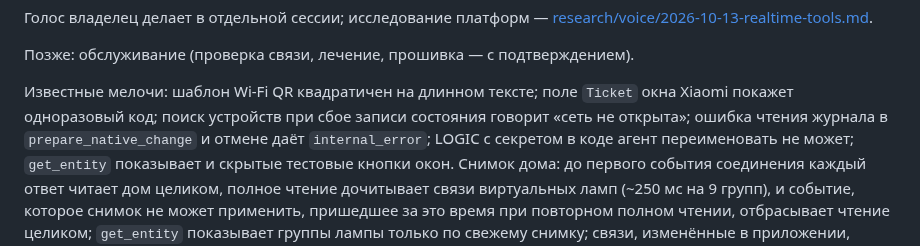
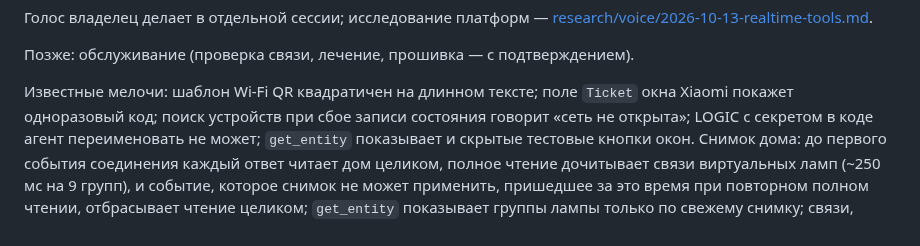
Before and after one commit to xor777/sprut-agent, a Markdown page: PLAN.md, the part around one of its changes. Rendered like a GitHub page.

```diff
--- a/PLAN.md
+++ b/PLAN.md
@@ -155,8 +159,7 @@ BLOCK без реальной просьбы, рефакторинг без ко
 
 Известные мелочи: шаблон Wi-Fi QR квадратичен на длинном тексте; поле
 `Ticket` окна Xiaomi покажет одноразовый код; поиск устройств при сбое записи
-состояния говорит «сеть не открыта»; ошибка чтения журнала в
-`prepare_native_change` и отмене даёт `internal_error`; LOGIC с секретом в
+состояния говорит «сеть не открыта»; LOGIC с секретом в
 коде агент переименовать не может; `get_entity` показывает и скрытые
 тестовые кнопки окон. Снимок дома: до первого события соединения каждый
 ответ читает дом целиком, полное чтение дочитывает связи виртуальных ламп
```
Also changed, not shown: other parts of PLAN.md (+14 -6 lines), research/protocol/2026-11-07-history-app.md (added, +72 -0 lines).
